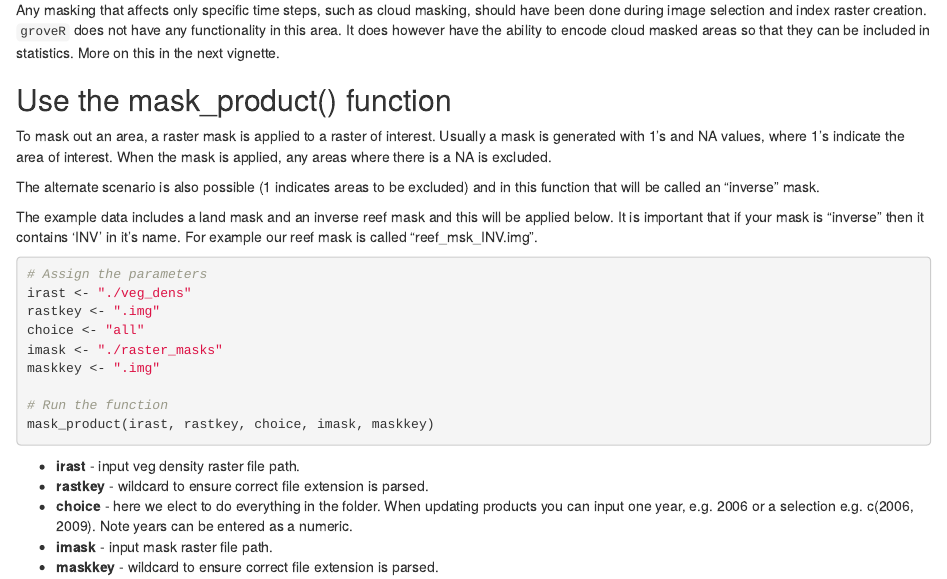
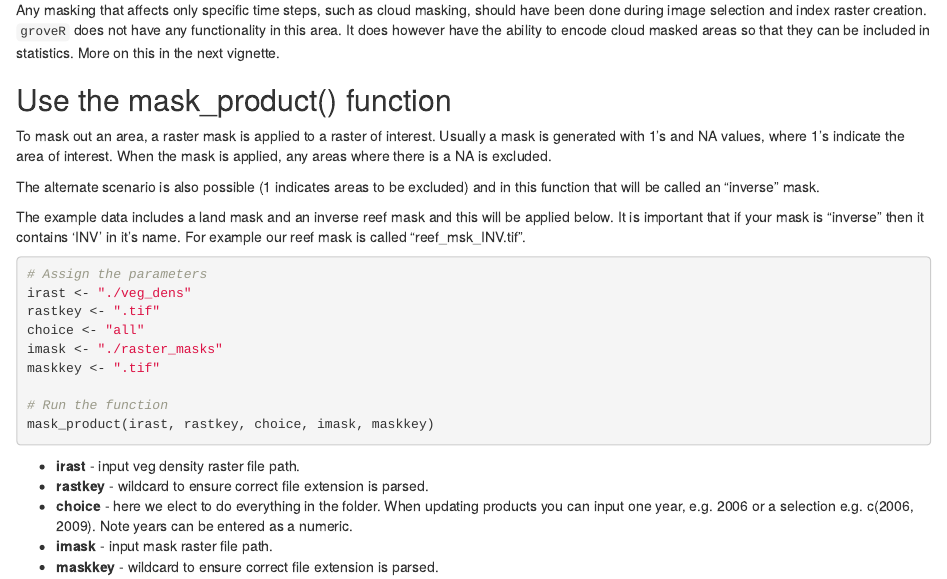
Before and after one commit to dbca-wa/groveR, an R Markdown document (vignettes/four.Rmd): the page in a window 1100 px wide, from 460 px down before the commit and from 440 px down after it, so that both start at the same text. Rendered offline with R 4.5, knitr and Pandoc, with nearby package versions; drawn as R Markdown's standard HTML page in place of the format the file asks for.

Commit message:
tif bump

````diff
--- a/vignettes/four.Rmd
+++ b/vignettes/four.Rmd
@@ -45,15 +45,15 @@ this function that will be called an "inverse" mask.
 
 The example data includes a land mask and an inverse reef mask and this will be
 applied below. It is important that if your mask is "inverse" then it contains
-'INV' in it's name. For example our reef mask is called "reef_msk_INV.img".
+'INV' in it's name. For example our reef mask is called "reef_msk_INV.tif".
 
 ```{r, gen_msk, eval=FALSE}
 # Assign the parameters
 irast <- "./veg_dens"
-rastkey <- ".img"
+rastkey <- ".tif"
 choice <- "all"
 imask <- "./raster_masks"
-maskkey <- ".img"
+maskkey <- ".tif"
 
 # Run the function
 mask_product(irast, rastkey, choice, imask, maskkey)
````
